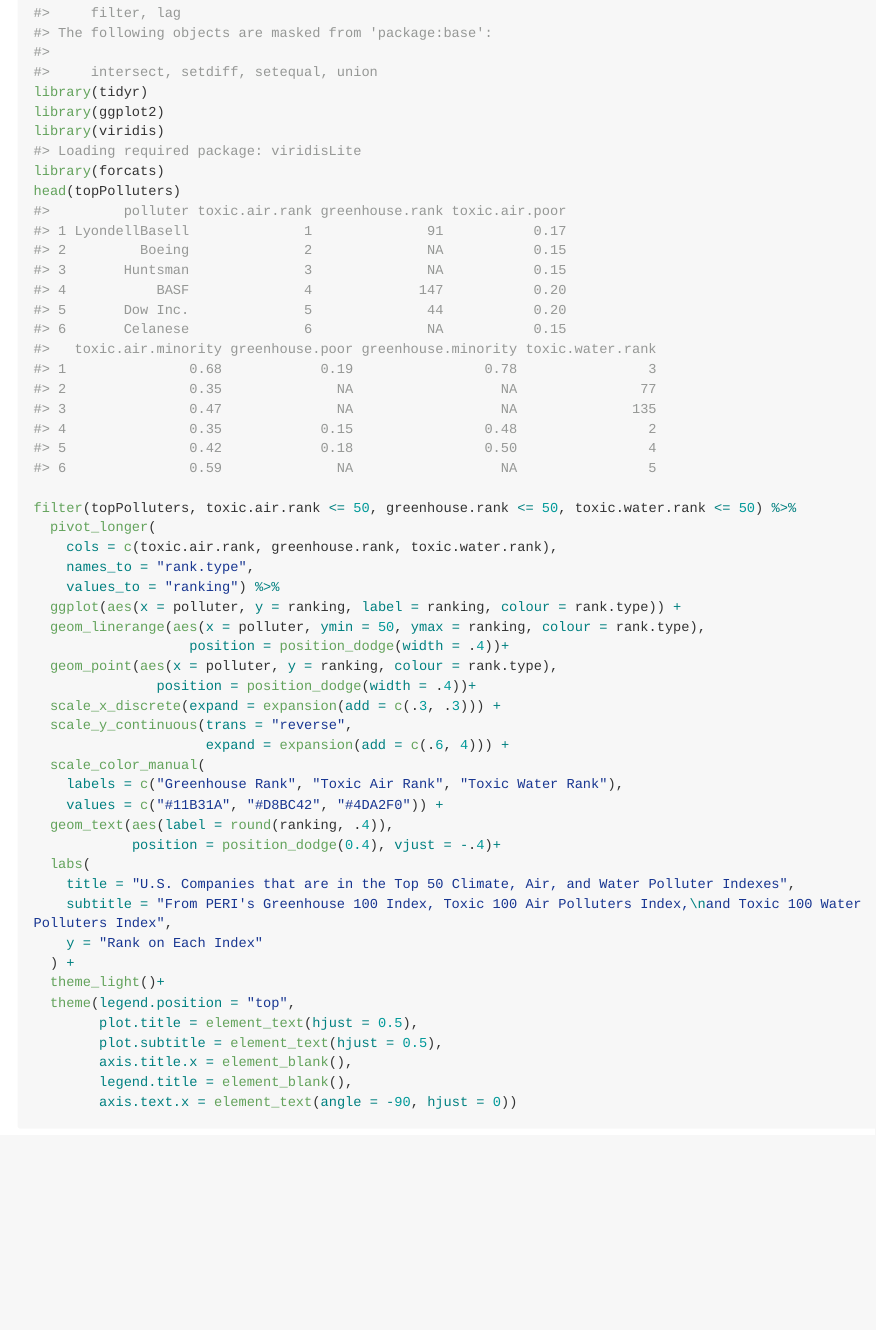
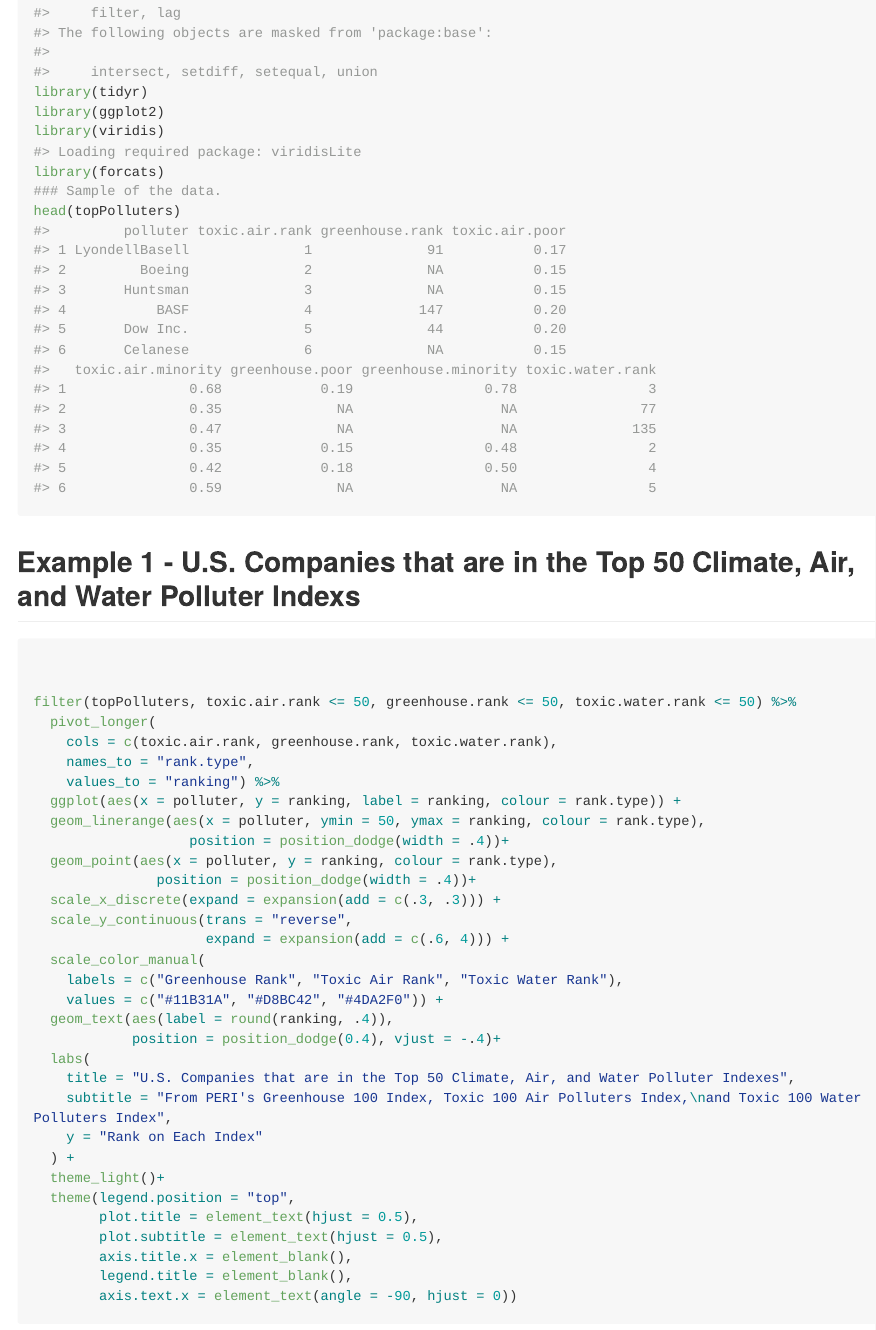
Before and after one commit to Reed-Math241/topPolluters, an R Markdown document (README.Rmd): the page in a window 1100 px wide, from 810 px down before the commit and from 660 px down after it, so that both start at the same text. The pictures show the output file README.md that the author committed with the source, drawn offline in the style of GitHub; long lines of code are wrapped.

````diff
--- a/README.Rmd
+++ b/README.Rmd
@@ -36,7 +33,12 @@
 library(ggplot2)
 library(viridis)
 library(forcats)
+### Sample of the data.
 head(topPolluters)
+```
+## Example 1 - U.S. Companies that are in the Top 50 Climate, Air, and Water Polluter Indexs
+```{r}
+
 
 filter(topPolluters, toxic.air.rank <= 50, greenhouse.rank <= 50, toxic.water.rank <= 50) %>%
   pivot_longer(
````
Also changed, not shown: README.md, README.Rmd (3 more changed lines), 2 other files.
